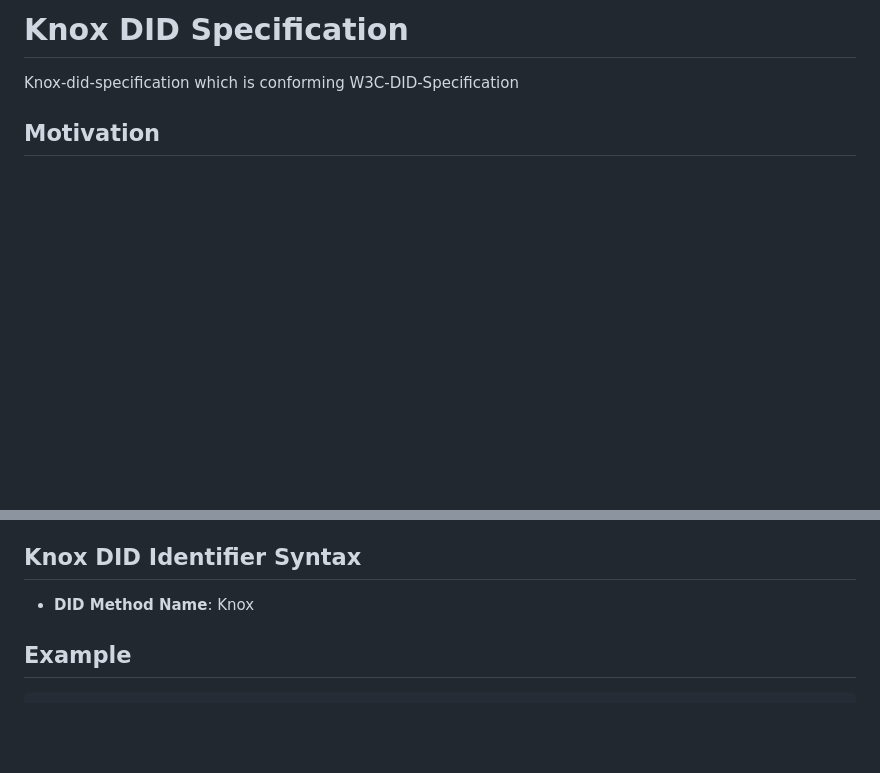
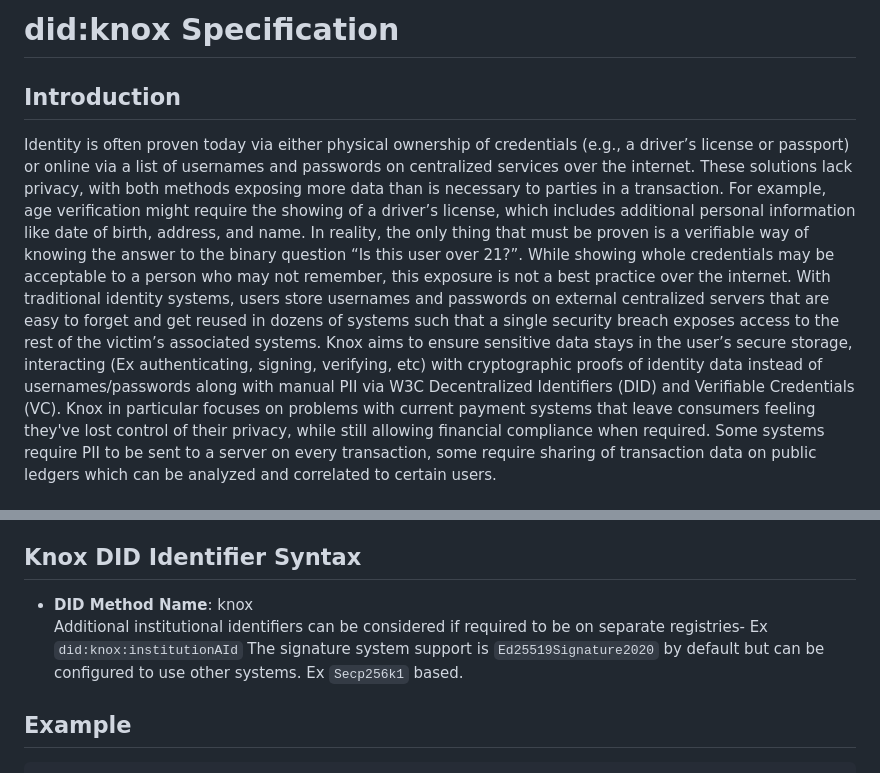
Before and after one commit to knox-networks/knox-did-specification, a Markdown page: README.md, 2 parts joined by grey strips. GitHub-like rendering; blank space fills up the shorter version.

Commit message:
Update README.md
Add intro, design goals, syntax

```diff
--- a/README.md
+++ b/README.md
@@ -1,4 +1,5 @@
-# Knox DID Specification
-Knox-did-specification which is conforming W3C-DID-Specification
-## Motivation
+# did:knox Specification
+## Introduction
+Identity is often proven today via either physical ownership of credentials (e.g., a driver’s license or passport) or online via a list of usernames and passwords on centralized services over the internet. These solutions lack privacy, with both methods exposing more data than is necessary to parties in a transaction. For example, age verification might require the showing of a driver’s license, which includes additional personal information like date of birth, address, and name. In reality, the only thing that must be proven is a verifiable way of knowing the answer to the binary question “Is this user over 21?”. While showing whole credentials may be acceptable to a person who may not remember, this exposure is not a best practice over the internet. With traditional identity systems, users store usernames and passwords on external centralized servers that are easy to forget and get reused in dozens of systems such that a single security breach exposes access to the rest of the victim’s associated systems.
+Knox aims to ensure sensitive data stays in the user’s secure storage, interacting (Ex authenticating, signing, verifying, etc) with cryptographic proofs of identity data instead of usernames/passwords along with manual PII via W3C Decentralized Identifiers (DID) and Verifiable Credentials (VC).  Knox in particular focuses on problems with current payment systems that leave consumers feeling they've lost control of their privacy, while still allowing financial compliance when required.  Some systems require PII to be sent to a server on every transaction, some require sharing of transaction data on public ledgers which can be analyzed and correlated to certain users.
 
@@ -8,7 +8,8 @@ Knox-did-specification which is conforming W3C-DID-Specification
 
 ## Knox DID Identifier Syntax
-- **DID Method Name**: Knox<br>
-
+- **DID Method Name**: knox<br>
+Additional institutional identifiers can be considered if required to be on separate registries- Ex `did:knox:institutionAId`
+The signature system support is `Ed25519Signature2020` by default but can be configured to use other systems. Ex `Secp256k1` based.
 
 ## Example
 
```
Also changed, not shown: other parts of README.md (+2 -3 lines).
